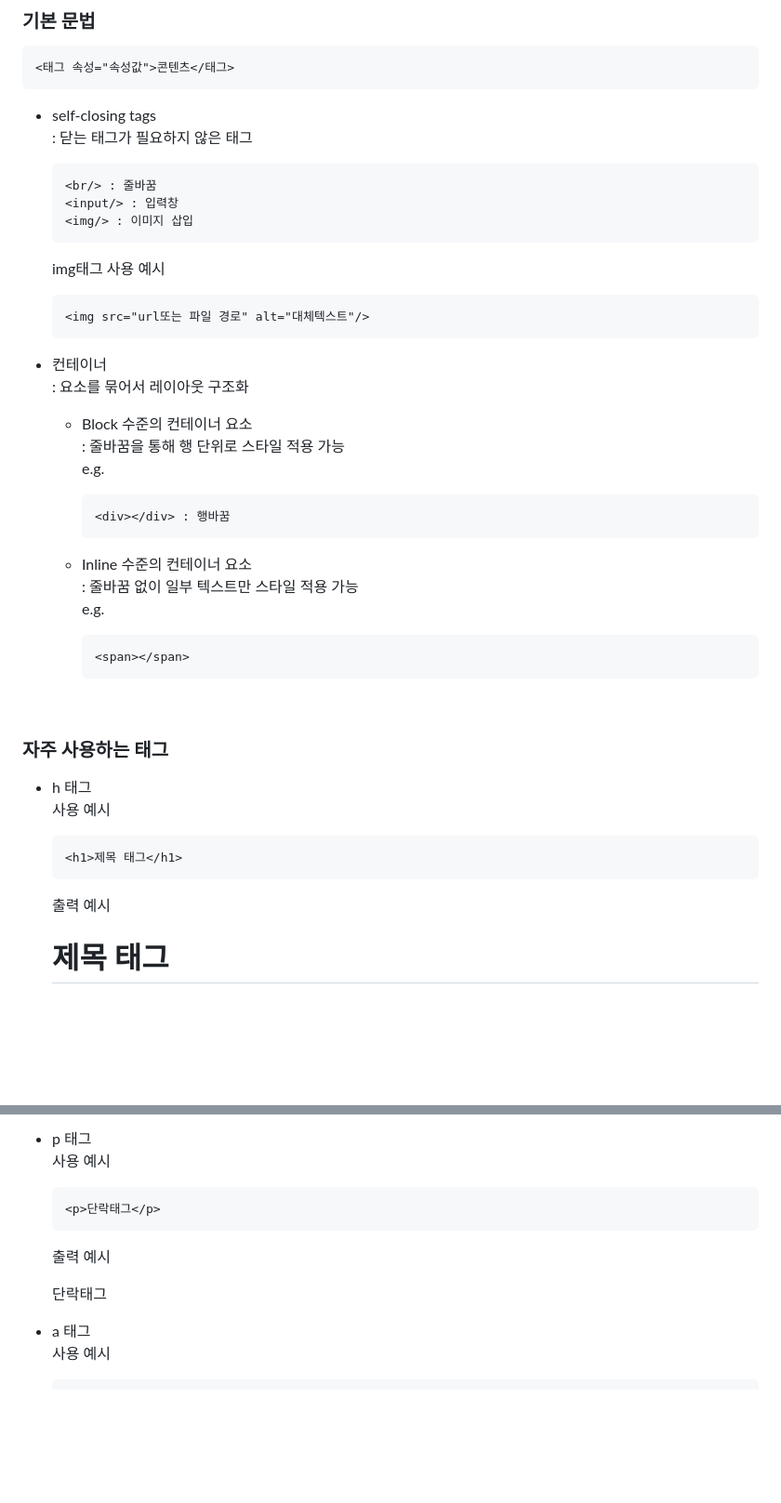
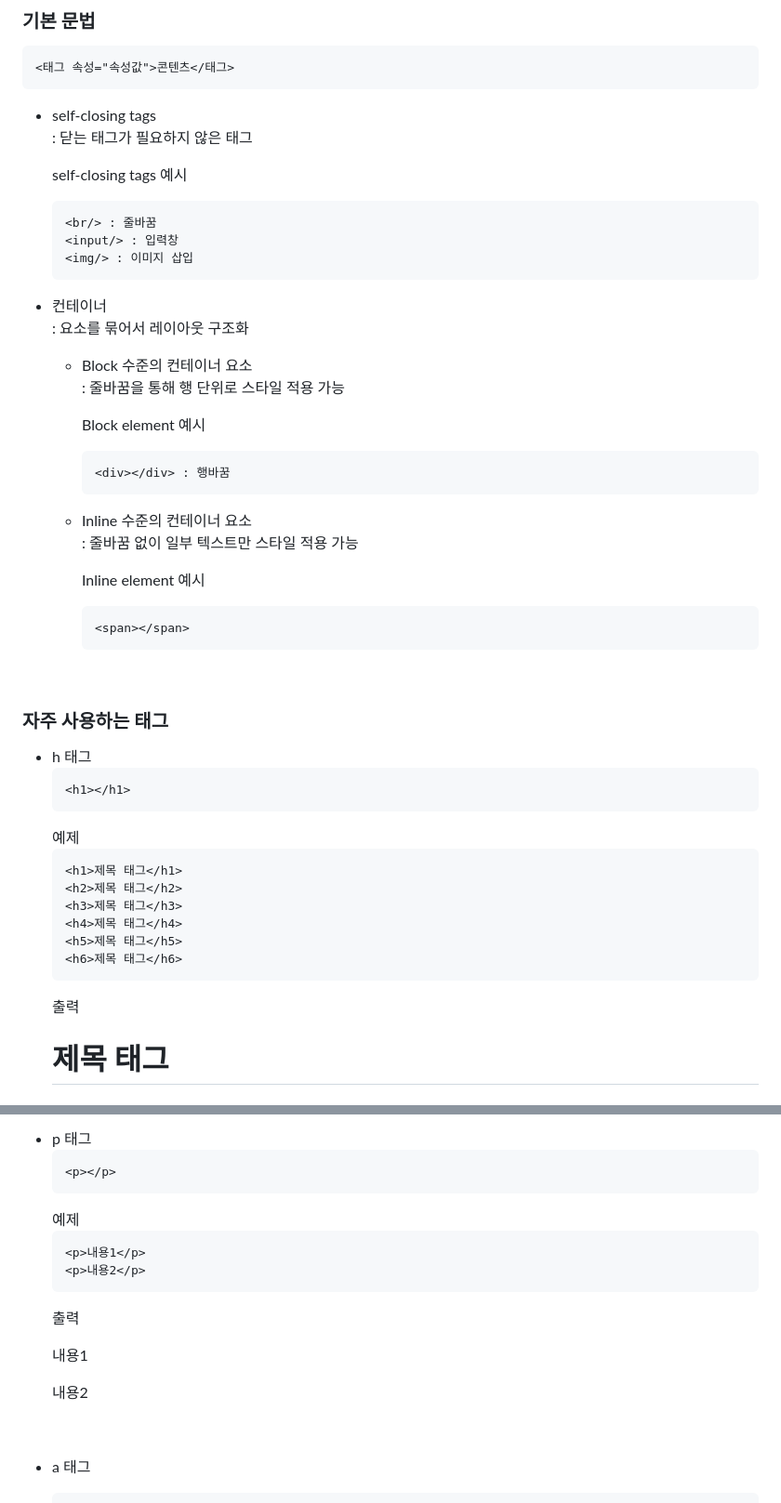
Before and after one commit to hy-git-111/Web, a Markdown page: Web Fundamental.md, 2 parts joined by grey strips. Shown: that part at 93% size. Drawn GitHub-style; blank space fills up the shorter version.

`````diff
--- a/Web Fundamental.md
+++ b/Web Fundamental.md
@@ -128,29 +128,32 @@
 * self-closing tags
 : 닫는 태그가 필요하지 않은 태그
 
+    self-closing tags 예시
     ````html
     <br/> : 줄바꿈
     <input/> : 입력창
     <img/> : 이미지 삽입
     ````
-    img태그 사용 예시
+    <!-- img태그 사용 예시
     ```html
     <img src="url또는 파일 경로" alt="대체텍스트"/>
-    ```
+    ``` -->
 
 * 컨테이너
 : 요소를 묶어서 레이아웃 구조화
 
     * Block 수준의 컨테이너 요소
     : 줄바꿈을 통해 행 단위로 스타일 적용 가능
-    e.g.
+
+        Block element 예시
         ````html
         <div></div> : 행바꿈
         ````
 
     * Inline 수준의 컨테이너 요소
     : 줄바꿈 없이 일부 텍스트만 스타일 적용 가능
-    e.g.
+
+        Inline element 예시
         ````html
         <span></span>
         ````
@@ -159,11 +162,19 @@
 
 ### 자주 사용하는 태그
 * h 태그
-사용 예시
     ````html
+    <h1></h1>
+    ````
+    예제
+    ````
     <h1>제목 태그</h1>
+    <h2>제목 태그</h2>
+    <h3>제목 태그</h3>
+    <h4>제목 태그</h4>
+    <h5>제목 태그</h5>
+    <h6>제목 태그</h6>
     ````
-    출력 예시
+    출력
     <h1>제목 태그</h1>
     <h2>제목 태그</h2>
     <h3>제목 태그</h3>
@@ -174,11 +187,17 @@
 * p 태그
-사용 예시
     ````html
-    <p>단락태그</p>
+    <p></p>
     ````
-    출력 예시
-    <p>단락태그</p>
+    예제
+    ````html
+    <p>내용1</p>
+    <p>내용2</p>
+    ````
+    출력
+    <p>내용1</p>
+    <p>내용2</p>
+
+<br/>
 
 * a 태그
-사용 예시
     ````html
`````
Also changed, not shown: other parts of Web Fundamental.md (+158 -15 lines).
